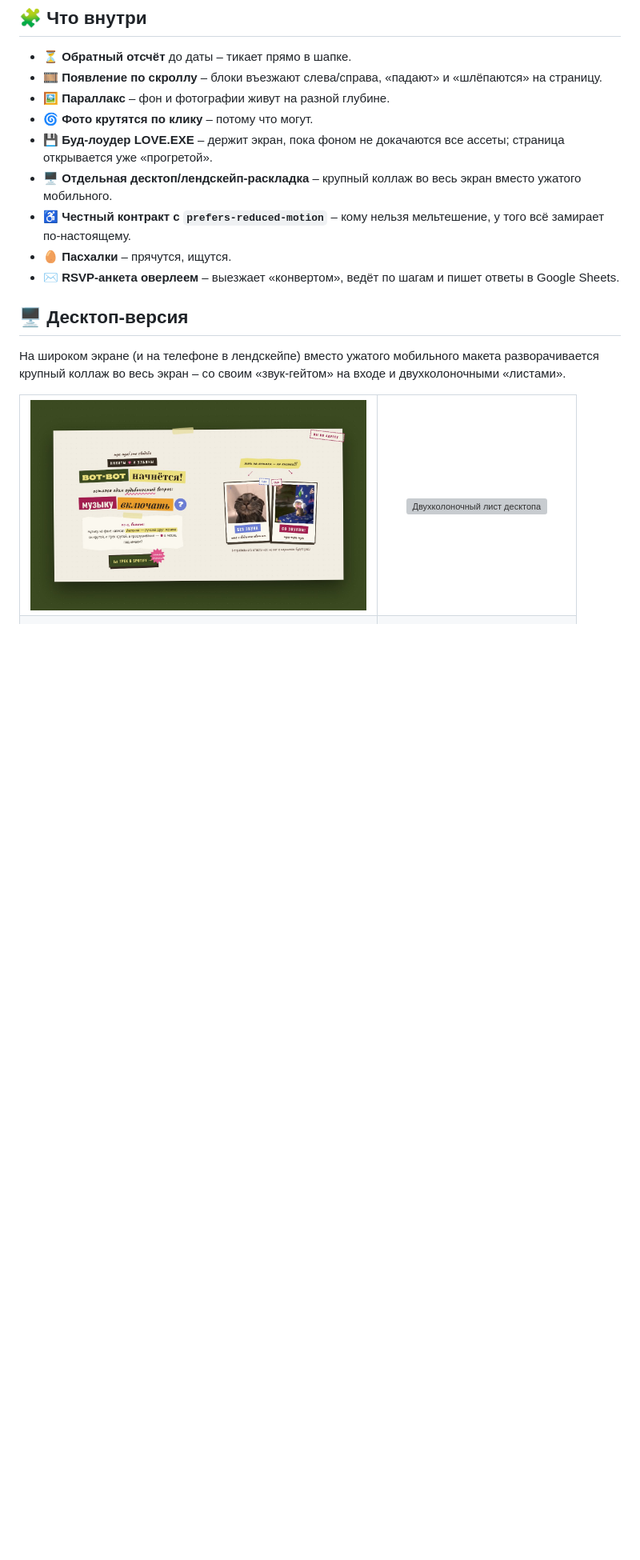
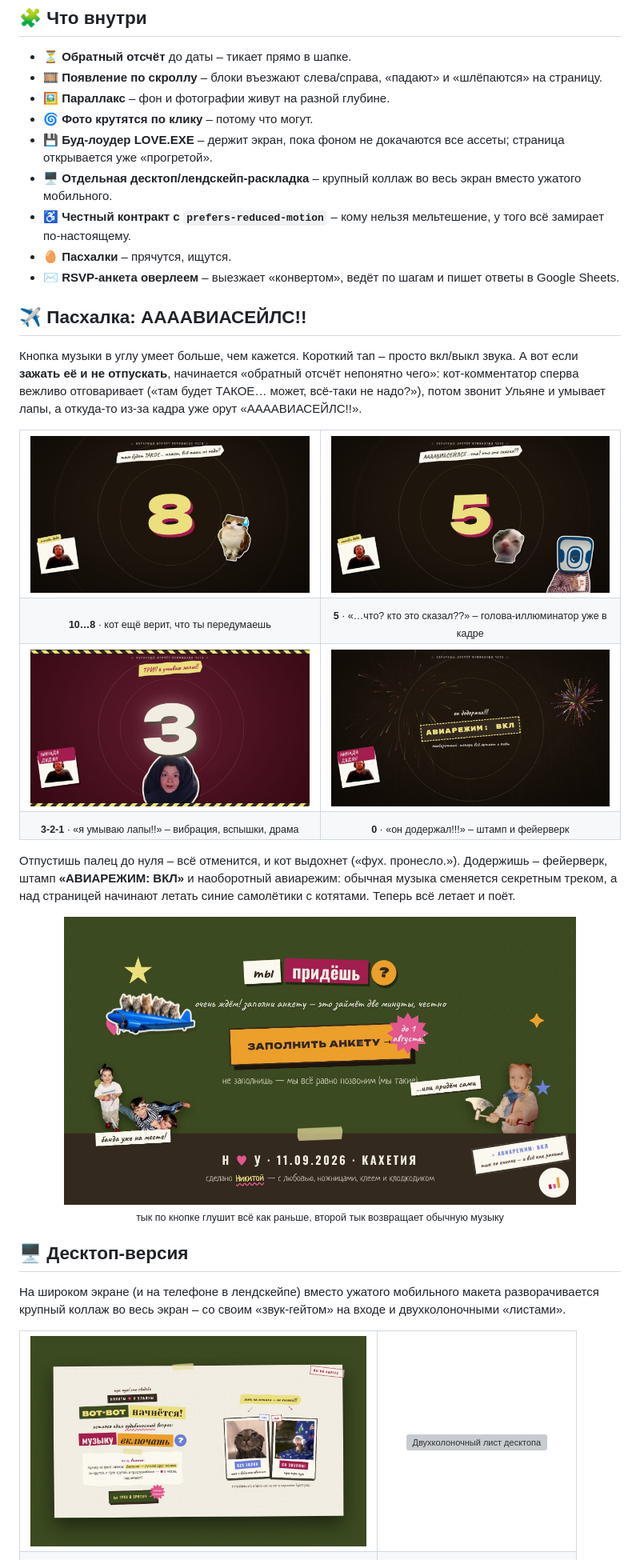
Before and after one commit to simitka/wedding-rsvp-site-simitka, a Markdown page: README.md, the part around the change printed below. Shown: that part at 80% size. Drawn GitHub-style; pictures changed too: docs/screenshots/egg-aviasales.jpeg (added), docs/screenshots/egg-countdown.jpeg (added), docs/screenshots/egg-panic.jpeg (added); blank space fills up the shorter version; grey boxes are pictures that could not be loaded.

Commit message:
Add live demo link and Aviasales easter egg section to README
Link the GitHub Pages demo showcase at the top (guest word for the
demo questionnaire included) and document the hold-the-music-button
easter egg with screenshots of the countdown, panic, stamp and the
kitten planes.

```diff
--- a/README.md
+++ b/README.md
@@ -101,6 +105,37 @@
 - 🥚 **Пасхалки** – прячутся, ищутся.
 - ✉️ **RSVP-анкета оверлеем** – выезжает «конвертом», ведёт по шагам и пишет ответы в Google Sheets.
 
+## ✈️ Пасхалка: ААААВИАСЕЙЛС!!
+
+Кнопка музыки в углу умеет больше, чем кажется. Короткий тап – просто вкл/выкл звука. А вот если **зажать её и не отпускать**, начинается «обратный отсчёт непонятно чего»: кот-комментатор сперва вежливо отговаривает («там будет ТАКОЕ… может, всё-таки не надо?»), потом звонит Ульяне и умывает лапы, а откуда-то из-за кадра уже орут «ААААВИАСЕЙЛС!!».
+
+<table>
+<tr>
+<td align="center"><img src="docs/screenshots/egg-countdown.jpeg" width="420" alt="Отсчёт: кот ещё отговаривает" /></td>
+<td align="center"><img src="docs/screenshots/egg-aviasales.jpeg" width="420" alt="ААААВИАСЕЙЛС!! и голова-иллюминатор" /></td>
+</tr>
+<tr>
+<td align="center"><sub><b>10…8</b> · кот ещё верит, что ты передумаешь</sub></td>
+<td align="center"><sub><b>5</b> · «…что? кто это сказал??» – голова-иллюминатор уже в кадре</sub></td>
+</tr>
+<tr>
+<td align="center"><img src="docs/screenshots/egg-panic.jpeg" width="420" alt="Паника на финальных 3-2-1" /></td>
+<td align="center"><img src="docs/screenshots/egg-stamp.jpeg" width="420" alt="Штамп «авиарежим: вкл» и фейерверк" /></td>
+</tr>
+<tr>
+<td align="center"><sub><b>3-2-1</b> · «я умываю лапы!!» – вибрация, вспышки, драма</sub></td>
+<td align="center"><sub><b>0</b> · «он додержал!!!» – штамп и фейерверк</sub></td>
+</tr>
+</table>
+
+Отпустишь палец до нуля – всё отменится, и кот выдохнет («фух. пронесло.»). Додержишь – фейерверк, штамп **«АВИАРЕЖИМ: ВКЛ»** и наоборотный авиарежим: обычная музыка сменяется секретным треком, а над страницей начинают летать синие самолётики с котятами. Теперь всё летает и поёт.
+
+<div align="center">
+<img src="docs/screenshots/egg-planes.jpeg" width="640" alt="Самолётики с котятами летают над страницей" />
+
+<sub>тык по кнопке глушит всё как раньше, второй тык возвращает обычную музыку</sub>
+</div>
+
 ## 🖥️ Десктоп-версия
 
 На широком экране (и на телефоне в лендскейпе) вместо ужатого мобильного макета разворачивается крупный коллаж во весь экран – со своим «звук-гейтом» на входе и двухколоночными «листами».
```
Also changed, not shown: other parts of README.md (+4 -0 lines).
